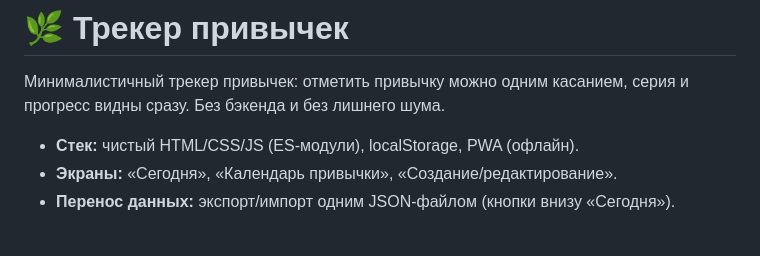
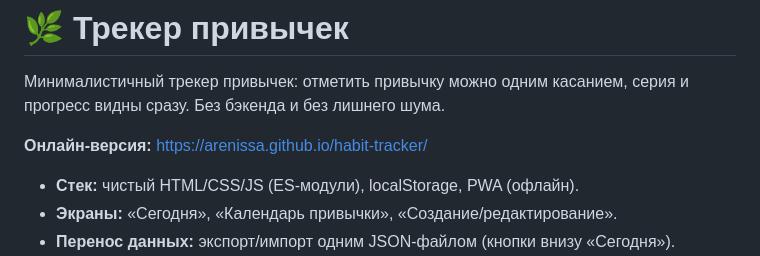
Before and after one commit to arenissa/habit-tracker, a Markdown page: README.md, the part around the change. GitHub-like rendering; blank space fills up the shorter version.

```diff
--- a/README.md
+++ b/README.md
@@ -2,6 +2,8 @@
 
 Минималистичный трекер привычек: отметить привычку можно одним касанием,
 серия и прогресс видны сразу. Без бэкенда и без лишнего шума.
+
+**Онлайн-версия:** https://arenissa.github.io/habit-tracker/
 
 - **Стек:** чистый HTML/CSS/JS (ES-модули), localStorage, PWA (офлайн).
 - **Экраны:** «Сегодня», «Календарь привычки», «Создание/редактирование».
```
Also changed, not shown: docs/case-study.md (+2 -1 lines).
